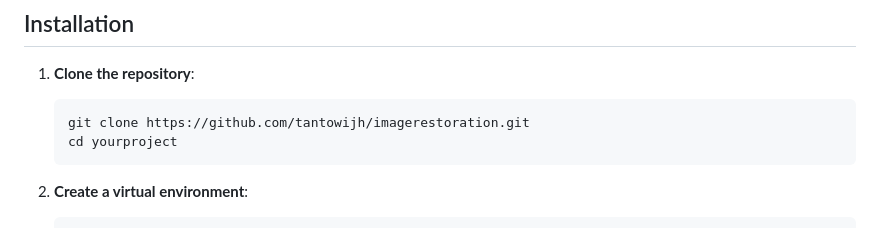
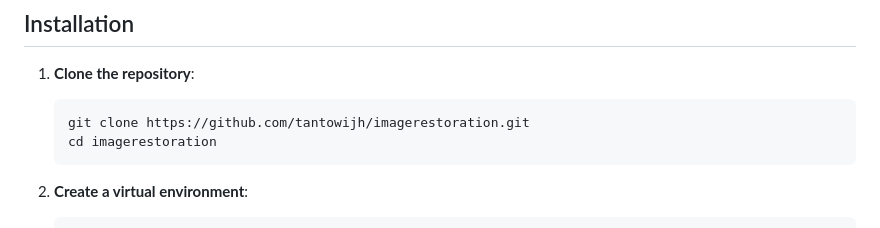
Before and after one commit to tantowijh/imagemaster, a Markdown page: README.md, the part around the change. GitHub-like rendering.

````diff
--- a/README.md
+++ b/README.md
@@ -27,7 +27,7 @@ This project is a Django-based web application that allows users to upload image
 1. **Clone the repository**:
     ```sh
     git clone https://github.com/tantowijh/imagerestoration.git
-    cd yourproject
+    cd imagerestoration
     ```
 
 2. **Create a virtual environment**:
````
